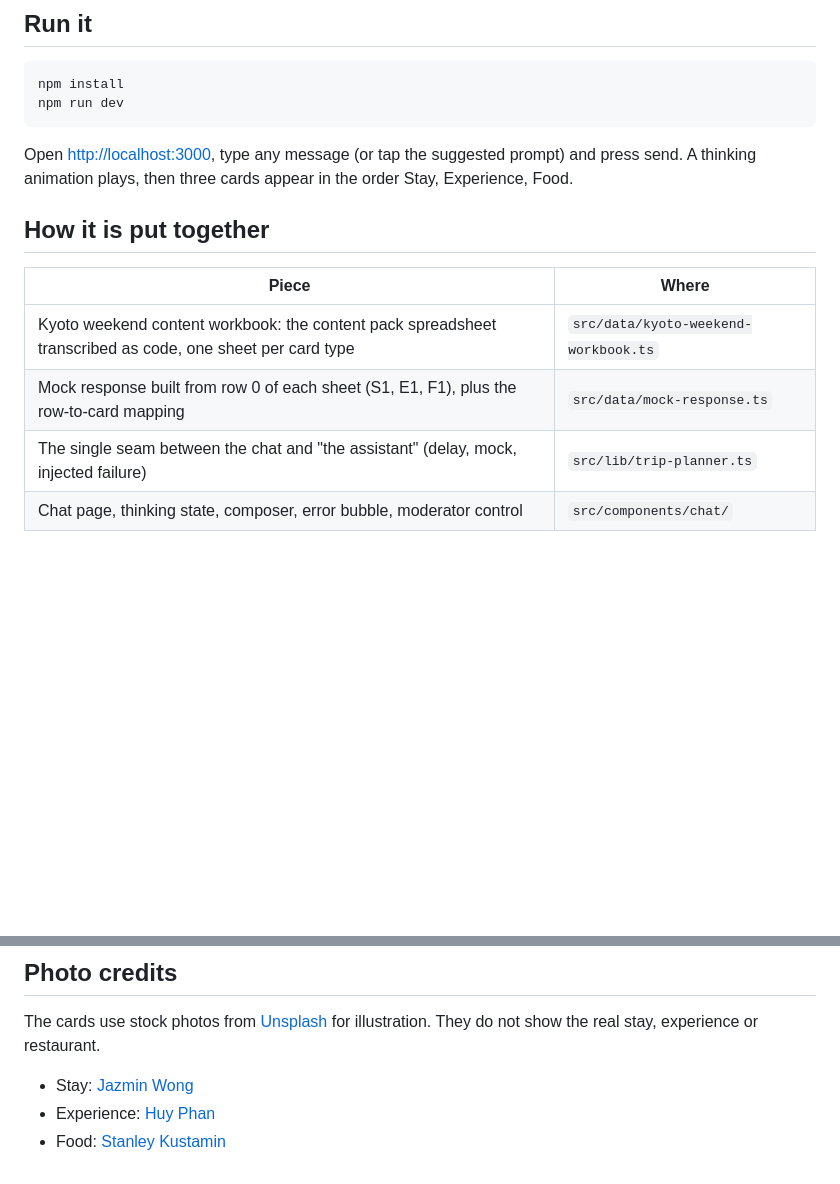
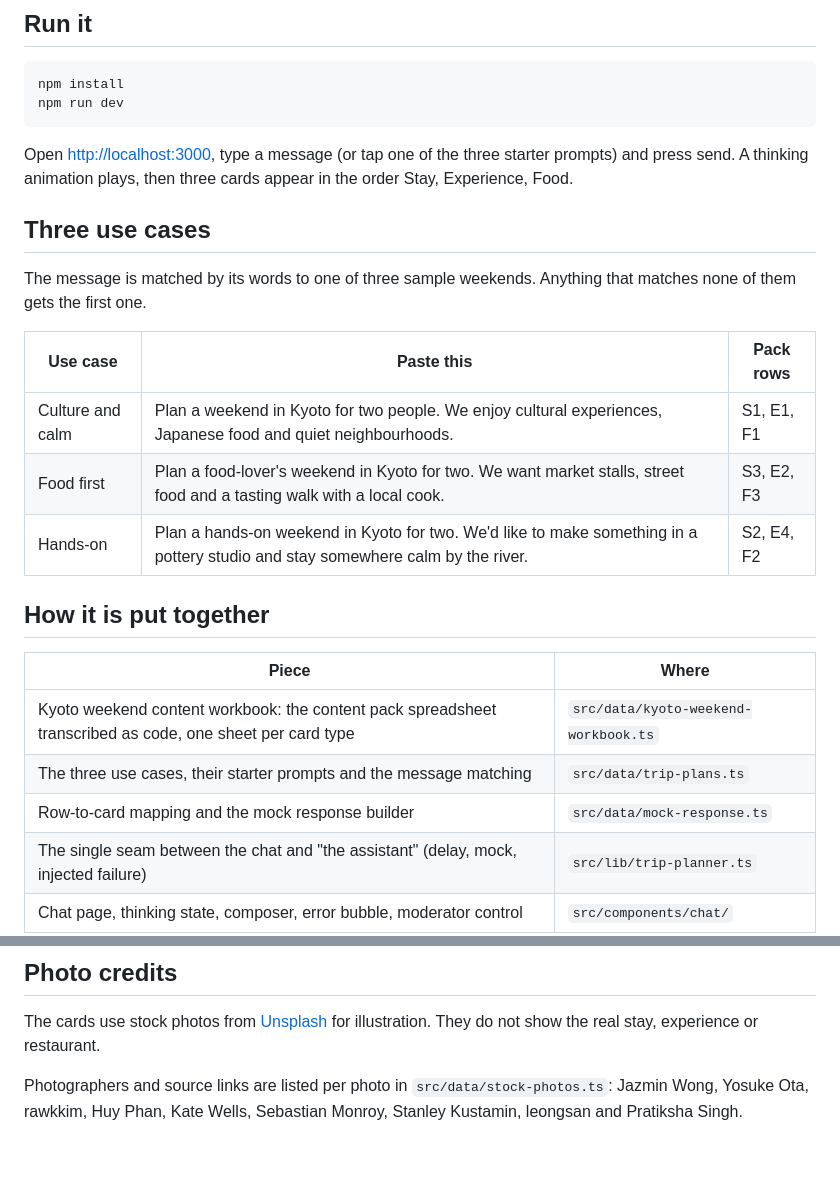
Before and after one commit to sahilux-com/kyoto-trip-planner, a Markdown page: README.md, 2 parts joined by grey strips. Drawn GitHub-style; blank space fills up the shorter version.

````diff
--- a/README.md
+++ b/README.md
@@ -15,16 +15,28 @@ npm install
 npm run dev
 ```
 
-Open <http://localhost:3000>, type any message (or tap the suggested prompt)
-and press send. A thinking animation plays, then three cards appear in the
-order Stay, Experience, Food.
+Open <http://localhost:3000>, type a message (or tap one of the three starter
+prompts) and press send. A thinking animation plays, then three cards appear in
+the order Stay, Experience, Food.
+
+## Three use cases
+
+The message is matched by its words to one of three sample weekends. Anything
+that matches none of them gets the first one.
+
+| Use case | Paste this | Pack rows |
+|---|---|---|
+| Culture and calm | Plan a weekend in Kyoto for two people. We enjoy cultural experiences, Japanese food and quiet neighbourhoods. | S1, E1, F1 |
+| Food first | Plan a food-lover's weekend in Kyoto for two. We want market stalls, street food and a tasting walk with a local cook. | S3, E2, F3 |
+| Hands-on | Plan a hands-on weekend in Kyoto for two. We'd like to make something in a pottery studio and stay somewhere calm by the river. | S2, E4, F2 |
 
 ## How it is put together
 
 | Piece | Where |
 |---|---|
 | Kyoto weekend content workbook: the content pack spreadsheet transcribed as code, one sheet per card type | `src/data/kyoto-weekend-workbook.ts` |
-| Mock response built from row 0 of each sheet (S1, E1, F1), plus the row-to-card mapping | `src/data/mock-response.ts` |
+| The three use cases, their starter prompts and the message matching | `src/data/trip-plans.ts` |
+| Row-to-card mapping and the mock response builder | `src/data/mock-response.ts` |
 | The single seam between the chat and "the assistant" (delay, mock, injected failure) | `src/lib/trip-planner.ts` |
 | Chat page, thinking state, composer, error bubble, moderator control | `src/components/chat/` |
 | The three cards, each with a different layout | `src/components/cards/` |
@@ -62,6 +74,6 @@ shadcn/ui (button, badge, card, separator) and coss ui, formerly Origin UI
 The cards use stock photos from [Unsplash](https://unsplash.com/license) for
 illustration. They do not show the real stay, experience or restaurant.
 
-- Stay: [Jazmin Wong](https://unsplash.com/photos/a-japanese-style-house-with-a-bicycle-KZTXVSZtUeA)
-- Experience: [Huy Phan](https://unsplash.com/photos/person-whisking-matcha-tea-in-a-ceramic-bowl-Ku-huM0VCak)
-- Food: [Stanley Kustamin](https://unsplash.com/photos/a-bowl-of-ramen-with-pork-egg-and-green-onions-uCAJBSZqPG4)
+Photographers and source links are listed per photo in
+`src/data/stock-photos.ts`: Jazmin Wong, Yosuke Ota, rawkkim, Huy Phan,
+Kate Wells, Sebastian Monroy, Stanley Kustamin, leongsan and Pratiksha Singh.
````
Also changed, not shown: docs/card-and-error-state-spec.md (+13 -1 lines), public/images/experience-market.jpg (added), public/images/experience-pottery.jpg (added), public/images/food-skewers.jpg (added), public/images/food-tofu.jpg (added), public/images/stay-flat.jpg (added), public/images/stay-tatami-room.jpg (added), 6 other files.
